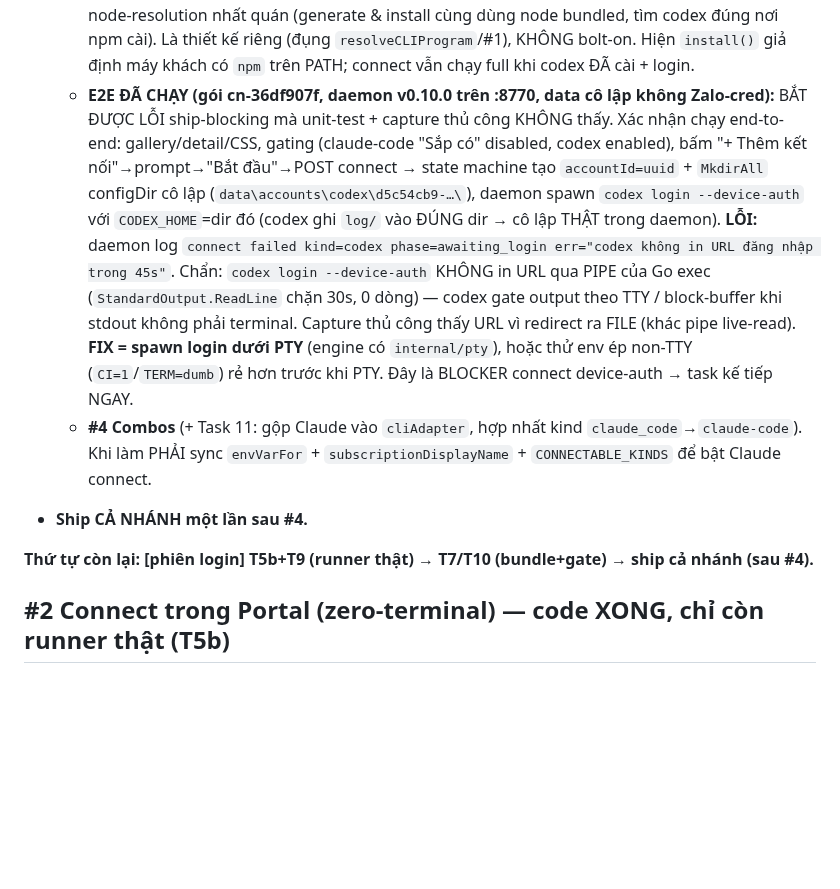
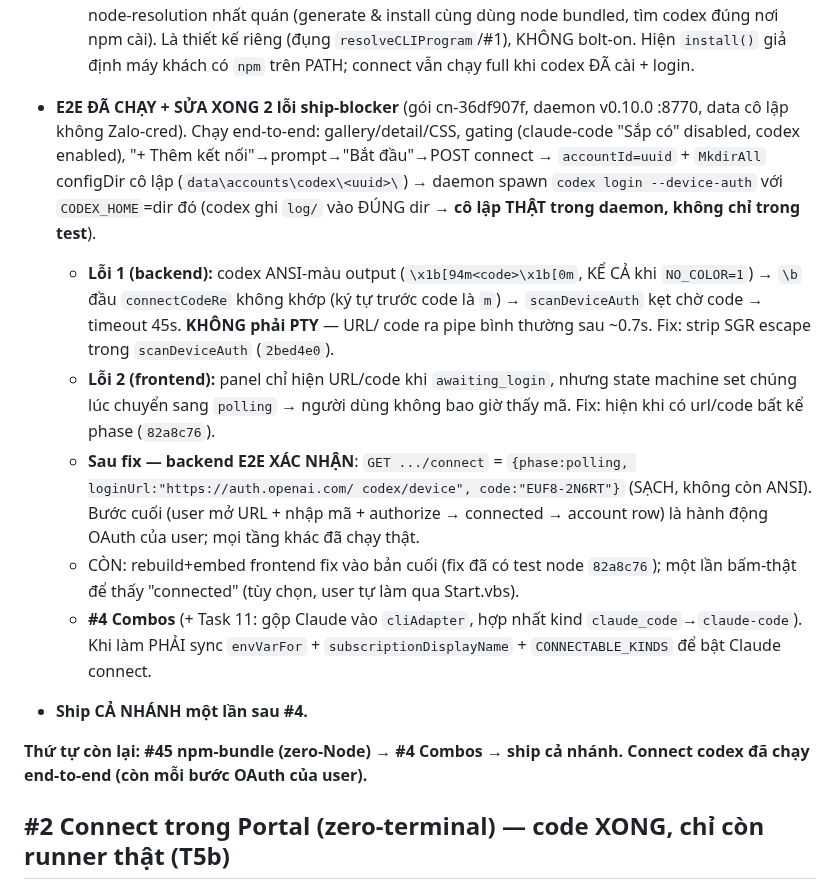
Before and after one commit to boizdeeptry/Zalo-Bot, a Markdown page: .planning/STATE.md, the part around the change. GitHub-like rendering; blank space fills up the shorter version.

Commit message:
docs: E2E fixed 2 blockers (ANSI-strip + polling display); connect codex works end-to-end

```diff
--- a/.planning/STATE.md
+++ b/.planning/STATE.md
@@ -63,22 +63,27 @@ CLI không phơi quota). Style-diversity giữa 2 CLI (trục provider) để #4
     Node cần: bundle cây npm + `install()` gọi npm BUNDLED + node-resolution nhất quán (generate & install cùng
     dùng node bundled, tìm codex đúng nơi npm cài). Là thiết kế riêng (đụng `resolveCLIProgram`/#1), KHÔNG bolt-on.
     Hiện `install()` giả định máy khách có `npm` trên PATH; connect vẫn chạy full khi codex ĐÃ cài + login.
-  - **E2E ĐÃ CHẠY (gói cn-36df907f, daemon v0.10.0 trên :8770, data cô lập không Zalo-cred):** BẮT ĐƯỢC LỖI
-    ship-blocking mà unit-test + capture thủ công KHÔNG thấy. Xác nhận chạy end-to-end: gallery/detail/CSS,
-    gating (claude-code "Sắp có" disabled, codex enabled), bấm "+ Thêm kết nối"→prompt→"Bắt đầu"→POST connect
-    → state machine tạo `accountId=uuid` + `MkdirAll` configDir cô lập (`data\accounts\codex\d5c54cb9-…\`),
-    daemon spawn `codex login --device-auth` với `CODEX_HOME`=dir đó (codex ghi `log/` vào ĐÚNG dir → cô lập
-    THẬT trong daemon). **LỖI:** daemon log `connect failed kind=codex phase=awaiting_login err="codex không
-    in URL đăng nhập trong 45s"`. Chẩn: `codex login --device-auth` KHÔNG in URL qua PIPE của Go exec
-    (`StandardOutput.ReadLine` chặn 30s, 0 dòng) — codex gate output theo TTY / block-buffer khi stdout không
-    phải terminal. Capture thủ công thấy URL vì redirect ra FILE (khác pipe live-read). **FIX = spawn login
-    dưới PTY** (engine có `internal/pty`), hoặc thử env ép non-TTY (`CI=1`/`TERM=dumb`) rẻ hơn trước khi PTY.
-    Đây là BLOCKER connect device-auth → task kế tiếp NGAY.
+- **E2E ĐÃ CHẠY + SỬA XONG 2 lỗi ship-blocker** (gói cn-36df907f, daemon v0.10.0 :8770, data cô lập không
+  Zalo-cred). Chạy end-to-end: gallery/detail/CSS, gating (claude-code "Sắp có" disabled, codex enabled),
+  "+ Thêm kết nối"→prompt→"Bắt đầu"→POST connect → `accountId=uuid` + `MkdirAll` configDir cô lập
+  (`data\accounts\codex\<uuid>\`) → daemon spawn `codex login --device-auth` với `CODEX_HOME`=dir đó (codex
+  ghi `log/` vào ĐÚNG dir → **cô lập THẬT trong daemon, không chỉ trong test**).
+  - **Lỗi 1 (backend):** codex ANSI-màu output (`\x1b[94m<code>\x1b[0m`, KỂ CẢ khi `NO_COLOR=1`) → `\b` đầu
+    `connectCodeRe` không khớp (ký tự trước code là `m`) → `scanDeviceAuth` kẹt chờ code → timeout 45s. **KHÔNG
+    phải PTY** — URL/ code ra pipe bình thường sau ~0.7s. Fix: strip SGR escape trong `scanDeviceAuth` (`2bed4e0`).
+  - **Lỗi 2 (frontend):** panel chỉ hiện URL/code khi `awaiting_login`, nhưng state machine set chúng lúc
+    chuyển sang `polling` → người dùng không bao giờ thấy mã. Fix: hiện khi có url/code bất kể phase (`82a8c76`).
+  - **Sau fix — backend E2E XÁC NHẬN**: `GET .../connect` = `{phase:polling, loginUrl:"https://auth.openai.com/
+    codex/device", code:"EUF8-2N6RT"}` (SẠCH, không còn ANSI). Bước cuối (user mở URL + nhập mã + authorize →
+    connected → account row) là hành động OAuth của user; mọi tầng khác đã chạy thật.
+  - CÒN: rebuild+embed frontend fix vào bản cuối (fix đã có test node `82a8c76`); một lần bấm-thật để thấy
+    "connected" (tùy chọn, user tự làm qua Start.vbs).
   - **#4 Combos** (+ Task 11: gộp Claude vào `cliAdapter`, hợp nhất kind `claude_code`→`claude-code`). Khi làm
     PHẢI sync `envVarFor` + `subscriptionDisplayName` + `CONNECTABLE_KINDS` để bật Claude connect.
 - **Ship CẢ NHÁNH một lần sau #4.**
 
-**Thứ tự còn lại: [phiên login] T5b+T9 (runner thật) → T7/T10 (bundle+gate) → ship cả nhánh (sau #4).**
+**Thứ tự còn lại: #45 npm-bundle (zero-Node) → #4 Combos → ship cả nhánh. Connect codex đã chạy end-to-end
+(còn mỗi bước OAuth của user).**
 
 ## #2 Connect trong Portal (zero-terminal) — code XONG, chỉ còn runner thật (T5b)
 
```
